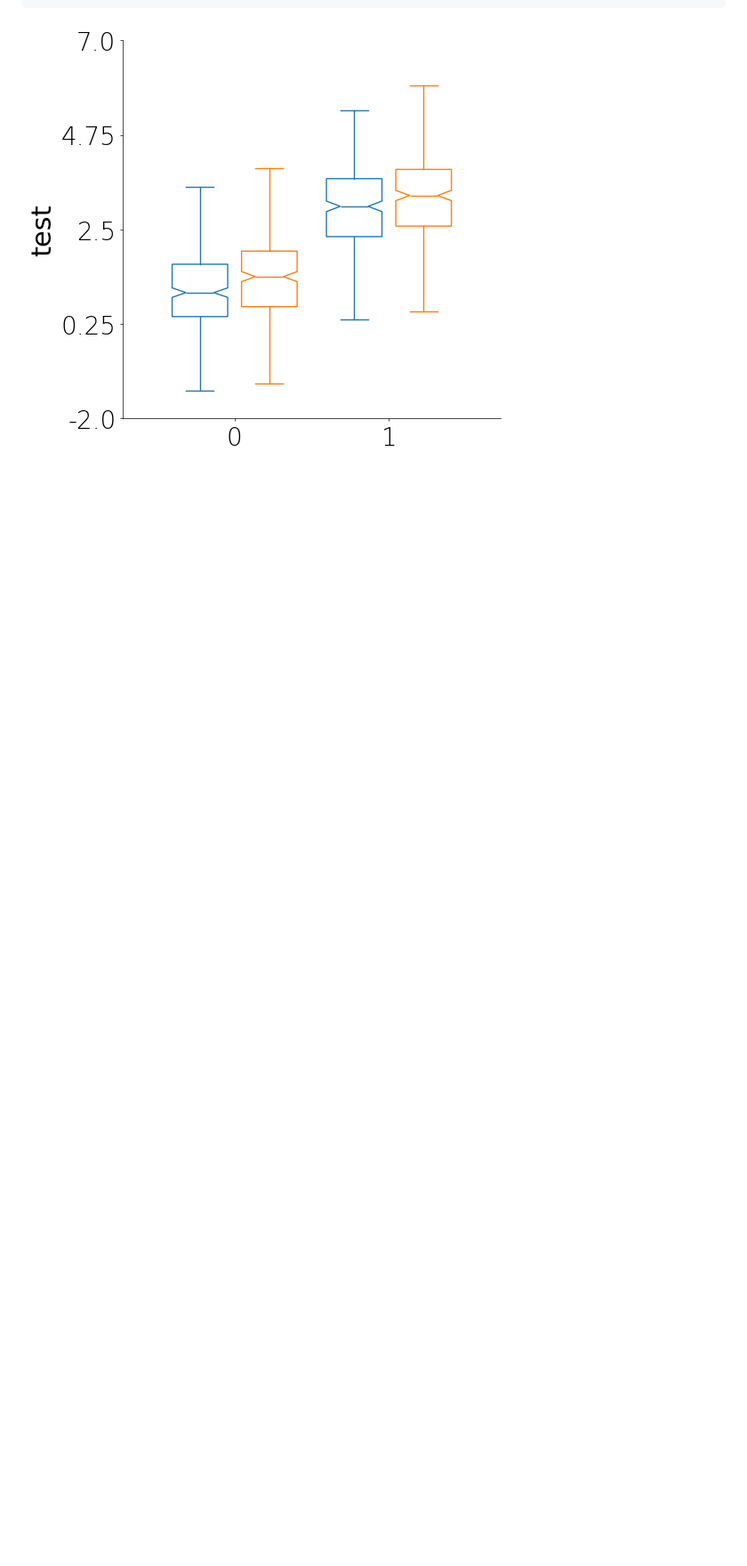
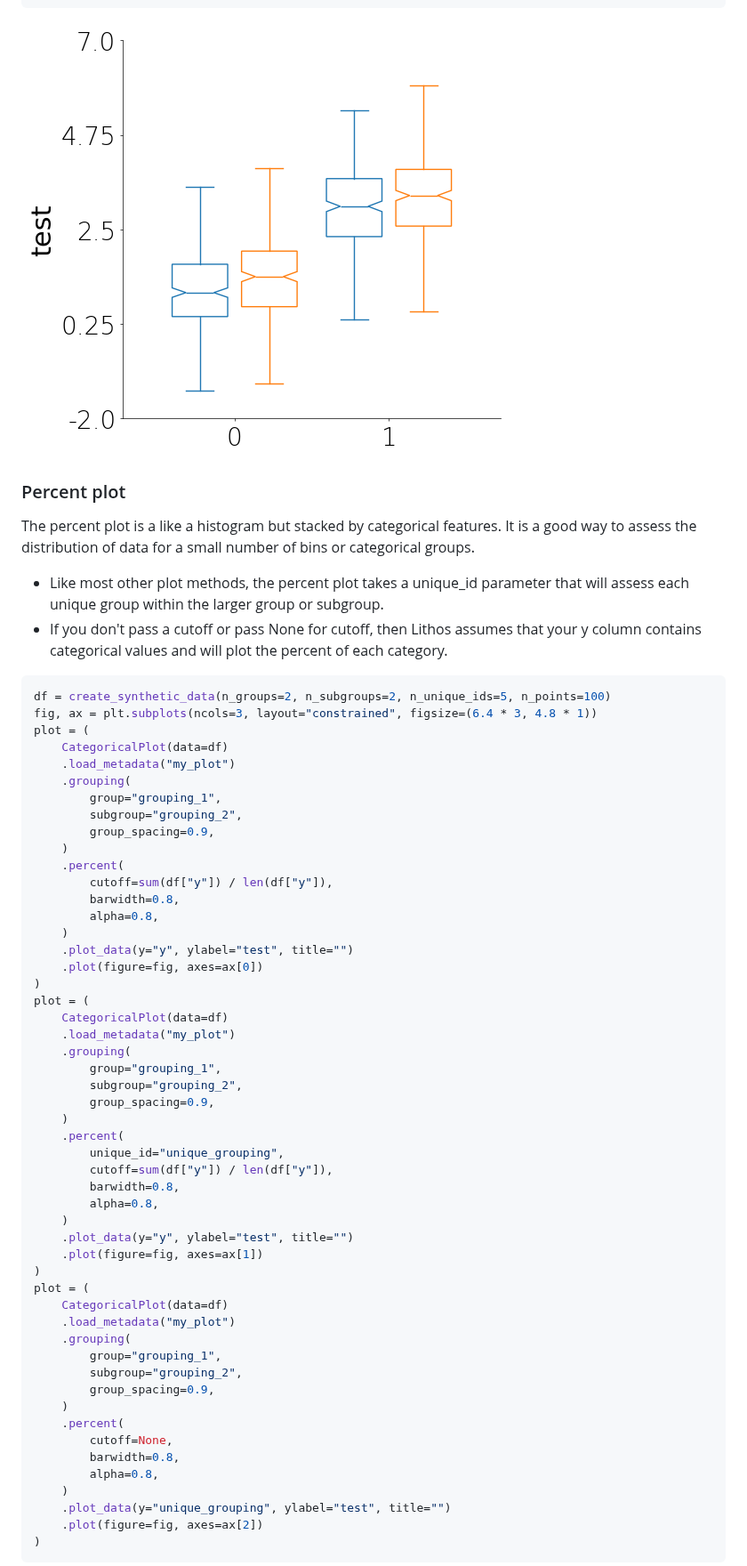
Before and after one commit to LarsHenrikNelson/lithos, a Markdown page: README.md, the part around one of its changes. Shown at 89% size. GitHub-like rendering; blank space fills up the shorter version.

Commit message:
Precent plot is fully integrated with the new matplotlib plotter. Updated README.

````diff
--- a/README.md
+++ b/README.md
@@ -355,3 +347,65 @@ plot = (
 
 
 
+### Percent plot
+The percent plot is a like a histogram but stacked by categorical features. It is a good way to assess the distribution of data for a small number of bins or categorical groups.
+- Like most other plot methods, the percent plot takes a unique_id parameter that will assess each unique group within the larger group or subgroup.
+- If you don't pass a cutoff or pass None for cutoff, then Lithos assumes that your y column contains categorical values and will plot the percent of each category.
+
+
+```python
+df = create_synthetic_data(n_groups=2, n_subgroups=2, n_unique_ids=5, n_points=100)
+fig, ax = plt.subplots(ncols=3, layout="constrained", figsize=(6.4 * 3, 4.8 * 1))
+plot = (
+    CategoricalPlot(data=df)
+    .load_metadata("my_plot")
+    .grouping(
+        group="grouping_1",
+        subgroup="grouping_2",
+        group_spacing=0.9,
+    )
+    .percent(
+        cutoff=sum(df["y"]) / len(df["y"]),
+        barwidth=0.8,
+        alpha=0.8,
+    )
+    .plot_data(y="y", ylabel="test", title="")
+    .plot(figure=fig, axes=ax[0])
+)
+plot = (
+    CategoricalPlot(data=df)
+    .load_metadata("my_plot")
+    .grouping(
+        group="grouping_1",
+        subgroup="grouping_2",
+        group_spacing=0.9,
+    )
+    .percent(
+        unique_id="unique_grouping",
+        cutoff=sum(df["y"]) / len(df["y"]),
+        barwidth=0.8,
+        alpha=0.8,
+    )
+    .plot_data(y="y", ylabel="test", title="")
+    .plot(figure=fig, axes=ax[1])
+)
+plot = (
+    CategoricalPlot(data=df)
+    .load_metadata("my_plot")
+    .grouping(
+        group="grouping_1",
+        subgroup="grouping_2",
+        group_spacing=0.9,
+    )
+    .percent(
+        cutoff=None,
+        barwidth=0.8,
+        alpha=0.8,
+    )
+    .plot_data(y="unique_grouping", ylabel="test", title="")
+    .plot(figure=fig, axes=ax[2])
+)
+```
+
+
+
````
Also changed, not shown: other parts of README.md (+12 -16 lines), README_files/README_10_0.png (added), README_files/README_14_0.png (added), README_files/README_24_0.png, README_files/README_26_0.png, README_files/README_28_0.png (added), README_files/README_30_0.png (added), 4 other files.
